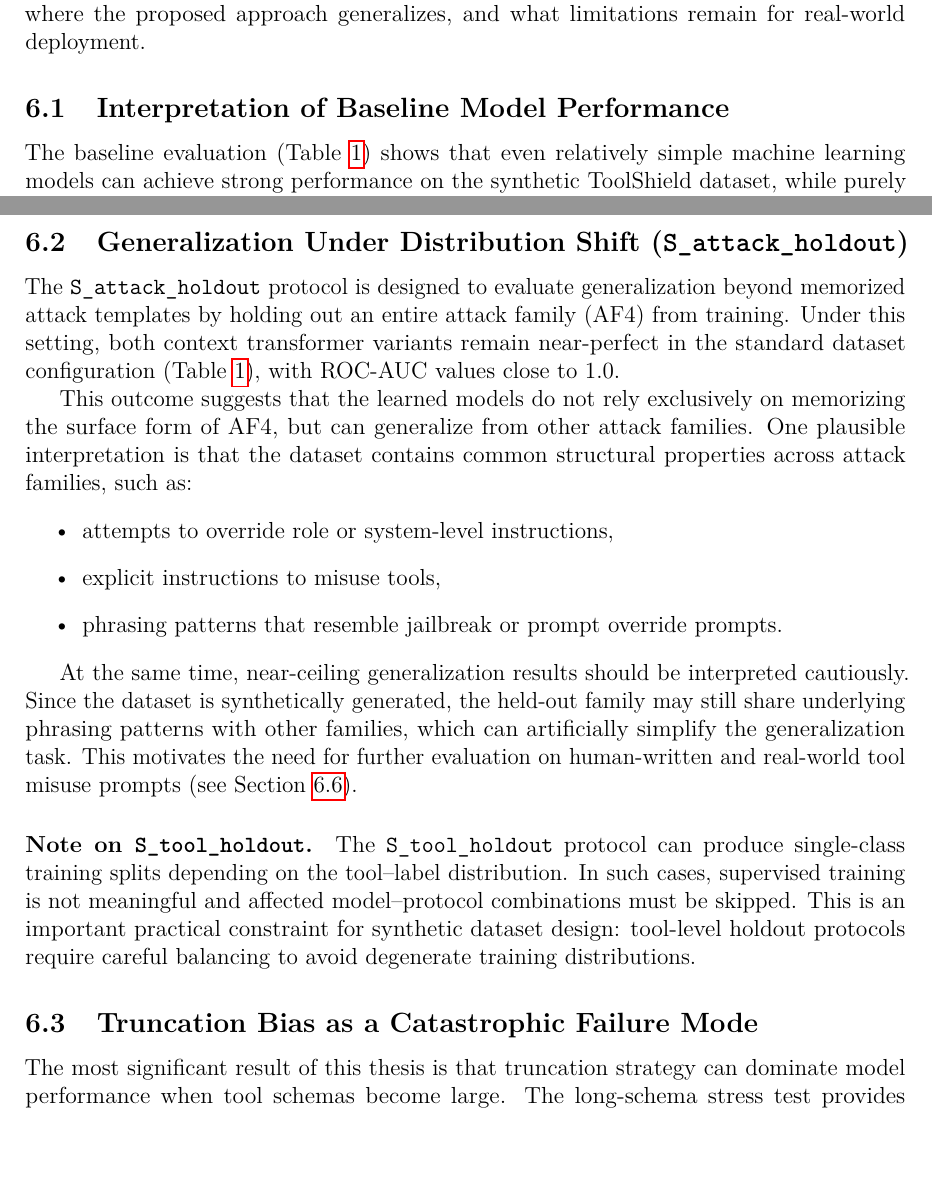
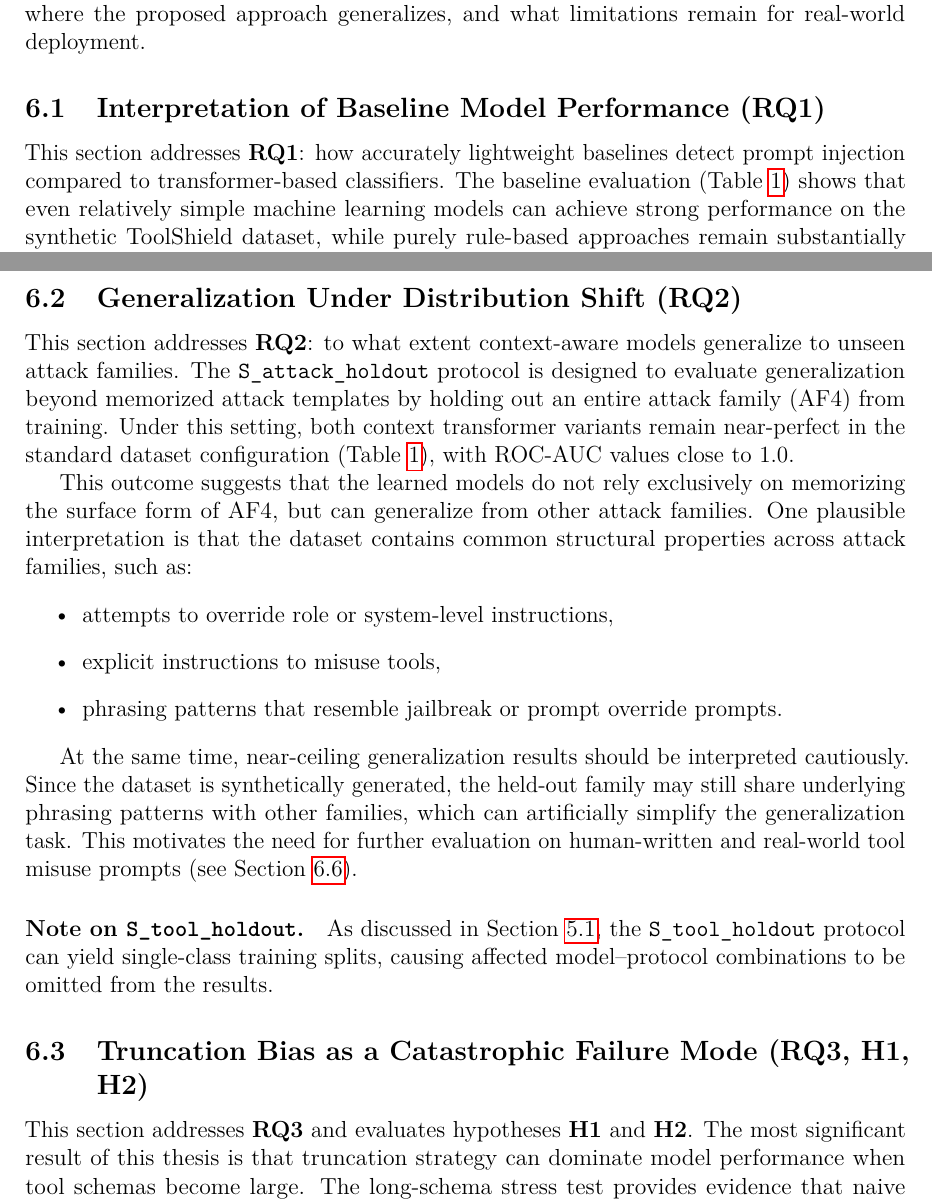
Before and after one commit to giselleevita/ToolShield, a LaTeX thesis (thesis/main.tex, which reads thesis/chapters/discussion.tex): two parts of pages 32 and 33 of 48, joined at a grey line, cut so that both start at the same text, the shorter picture padded with empty space. Compiled offline with pdfLaTeX.

Commit message:
Consistency pass: RQs, terminology, artifacts
- Discussion: label subsections with RQ1, RQ2, RQ3 and add H1/H2 verdict
- Conclusion: add explicit RQ1/RQ2/RQ3 and H1/H2 references in findings
- Methodology: fix \textit{ToolShield} → plain ToolShield for consistency
- Deduplicate S_tool_holdout note: keep full version in Results, cross-ref
  from Discussion
- Threats to Validity: already references split_hygiene.md, guards.json,
  verification_output.txt, THESIS_ARTIFACTS.md — no changes needed

Co-authored-by: Cursor <cursoragent@cursor.com>

```diff
--- a/thesis/chapters/discussion.tex
+++ b/thesis/chapters/discussion.tex
@@ -3,10 +3,10 @@
 
 This chapter discusses the empirical findings of ToolShield and interprets them in the context of prompt injection detection for LLM tool-use. Beyond reporting predictive performance, the goal is to identify which design decisions materially affect robustness, where the proposed approach generalizes, and what limitations remain for real-world deployment.
 
-\subsection{Interpretation of Baseline Model Performance}
+\subsection{Interpretation of Baseline Model Performance (RQ1)}
 \label{subsec:discussion_baselines}
 
-The baseline evaluation (Table~\ref{tab:main-results}) shows that even relatively simple machine learning models can achieve strong performance on the synthetic ToolShield dataset, while purely rule-based approaches remain substantially weaker.
+This section addresses \textbf{RQ1}: how accurately lightweight baselines detect prompt injection compared to transformer-based classifiers. The baseline evaluation (Table~\ref{tab:main-results}) shows that even relatively simple machine learning models can achieve strong performance on the synthetic ToolShield dataset, while purely rule-based approaches remain substantially weaker.
 
 \subsubsection{Why TF-IDF + Logistic Regression performs strongly}
 
@@ -26,10 +26,10 @@ The transformer baselines and context-aware transformers achieve near-perfect ra
 
 However, the strong performance of \texttt{tfidf\_lr} also implies that this success is not necessarily due to deep reasoning about tool semantics, but may instead be explained by distributional regularities in the attack prompt phrasing.
 
-\subsection{Generalization Under Distribution Shift (\texttt{S\_attack\_holdout})}
+\subsection{Generalization Under Distribution Shift (RQ2)}
 \label{subsec:discussion_generalization}
 
-The \texttt{S\_attack\_holdout} protocol is designed to evaluate generalization beyond memorized attack templates by holding out an entire attack family (AF4) from training. Under this setting, both context transformer variants remain near-perfect in the standard dataset configuration (Table~\ref{tab:main-results}), with ROC-AUC values close to 1.0.
+This section addresses \textbf{RQ2}: to what extent context-aware models generalize to unseen attack families. The \texttt{S\_attack\_holdout} protocol is designed to evaluate generalization beyond memorized attack templates by holding out an entire attack family (AF4) from training. Under this setting, both context transformer variants remain near-perfect in the standard dataset configuration (Table~\ref{tab:main-results}), with ROC-AUC values close to 1.0.
 
 This outcome suggests that the learned models do not rely exclusively on memorizing the surface form of AF4, but can generalize from other attack families. One plausible interpretation is that the dataset contains common structural properties across attack families, such as:
 \begin{itemize}
@@ -41,12 +41,12 @@ This outcome suggests that the learned models do not rely exclusively on memoriz
 At the same time, near-ceiling generalization results should be interpreted cautiously. Since the dataset is synthetically generated, the held-out family may still share underlying phrasing patterns with other families, which can artificially simplify the generalization task. This motivates the need for further evaluation on human-written and real-world tool misuse prompts (see Section~\ref{subsec:discussion_validity}).
 
 \paragraph{Note on \texttt{S\_tool\_holdout}.}
-The \texttt{S\_tool\_holdout} protocol can produce single-class training splits depending on the tool--label distribution. In such cases, supervised training is not meaningful and affected model--protocol combinations must be skipped. This is an important practical constraint for synthetic dataset design: tool-level holdout protocols require careful balancing to avoid degenerate training distributions.
+As discussed in Section~\ref{subsec:protocols}, the \texttt{S\_tool\_holdout} protocol can yield single-class training splits, causing affected model--protocol combinations to be omitted from the results.
 
-\subsection{Truncation Bias as a Catastrophic Failure Mode}
+\subsection{Truncation Bias as a Catastrophic Failure Mode (RQ3, H1, H2)}
 \label{subsec:discussion_truncation_bias}
 
-The most significant result of this thesis is that truncation strategy can dominate model performance when tool schemas become large. The long-schema stress test provides evidence that naive truncation is not merely a minor preprocessing detail, but a critical robustness factor.
+This section addresses \textbf{RQ3} and evaluates hypotheses \textbf{H1} and \textbf{H2}. The most significant result of this thesis is that truncation strategy can dominate model performance when tool schemas become large. The long-schema stress test provides evidence that naive truncation is not merely a minor preprocessing detail, but a critical robustness factor.
 
 \subsubsection{Why truncation occurs in context-augmented tool-use inputs}
 
```
Also changed, not shown: thesis/chapters/conclusion.tex (+5 -3 lines), thesis/chapters/methodology.tex (+1 -1 lines), thesis/chapters/discussion.tex (2 more changed lines).
